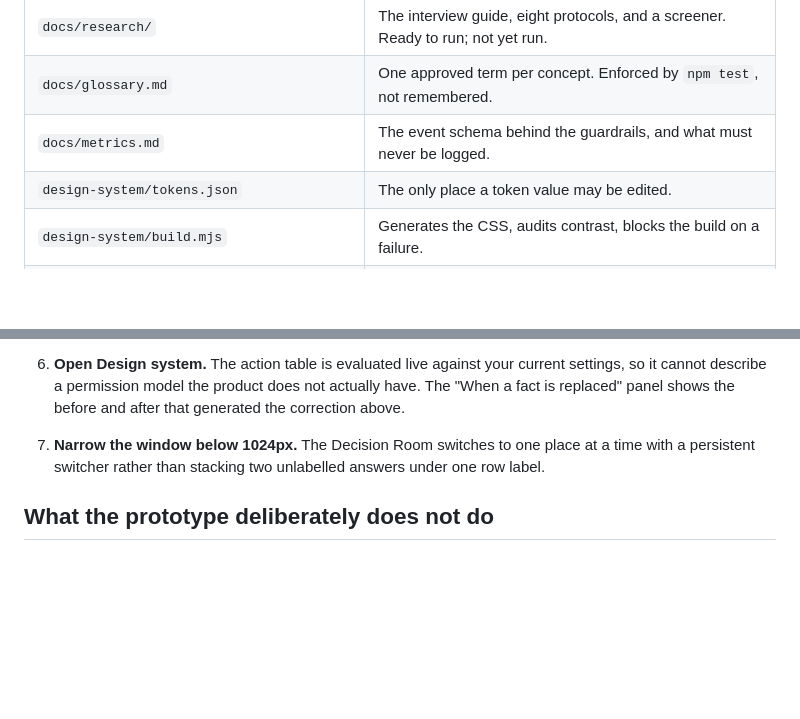
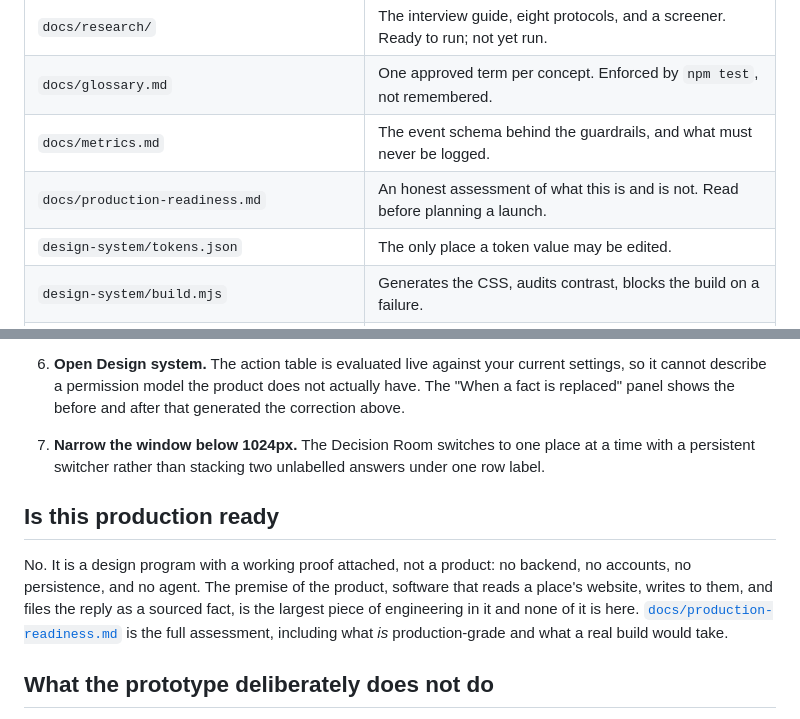
Before and after one commit to Mseley/seleyseley, a Markdown page: README.md, 2 parts joined by grey strips. Drawn GitHub-style; blank space fills up the shorter version.

```diff
--- a/README.md
+++ b/README.md
@@ -35,6 +35,7 @@ npm run build      # tokens + bundle
 | `docs/research/` | The interview guide, eight protocols, and a screener. Ready to run; not yet run. |
 | `docs/glossary.md` | One approved term per concept. Enforced by `npm test`, not remembered. |
 | `docs/metrics.md` | The event schema behind the guardrails, and what must never be logged. |
+| `docs/production-readiness.md` | An honest assessment of what this is and is not. Read before planning a launch. |
 | `design-system/tokens.json` | The only place a token value may be edited. |
 | `design-system/build.mjs` | Generates the CSS, audits contrast, blocks the build on a failure. |
 | `scripts/verify.mjs` | 49 checks. No dependencies, no browser: the models load into a bare context. |
@@ -67,6 +68,10 @@ The prototype is not a click-through mockup. A few things are worth doing in ord
 
 7. **Narrow the window below 1024px.** The Decision Room switches to one place at a time with a persistent switcher rather than stacking two unlabelled answers under one row label.
 
+## Is this production ready
+
+No. It is a design program with a working proof attached, not a product: no backend, no accounts, no persistence, and no agent. The premise of the product, software that reads a place's website, writes to them, and files the reply as a sourced fact, is the largest piece of engineering in it and none of it is here. [`docs/production-readiness.md`](docs/production-readiness.md) is the full assessment, including what *is* production-grade and what a real build would take.
+
 ## What the prototype deliberately does not do
 
 **Most importantly, it has not been tested with anyone.** Every hard case in it was authored by the same people who designed the response to it, which proves the system can express those situations and proves nothing about how couples experience them. [`docs/research/`](docs/research/) is the kit for finding out, and each protocol states in advance what result would mean the design is wrong.
```
Also changed, not shown: docs/production-readiness.md (added, +99 -0 lines).
